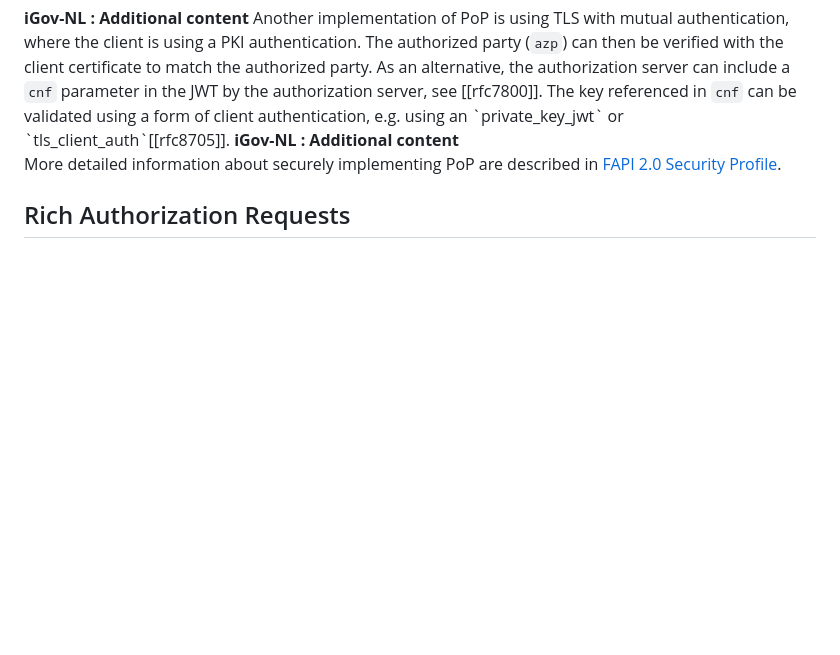
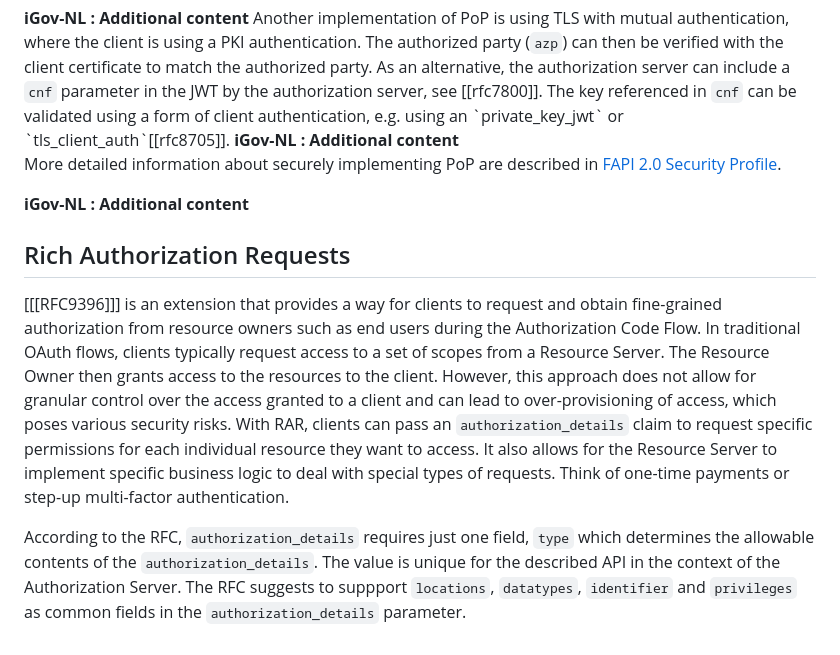
Before and after one commit to Logius-standaarden/OAuth-NL-profiel, a Markdown page: Advanced OAuth Security Options.md, the part around the change. Rendered like a GitHub page; blank space fills up the shorter version.

Commit message:
Voeg informatieve paragraaf over RAR toe aan H5

```diff
--- a/Advanced OAuth Security Options.md
+++ b/Advanced OAuth Security Options.md
@@ -39,4 +39,14 @@ More detailed information about securely implementing PoP are described in [FAPI
 </aside>
 <!-- iGov-NL : End of the additional content -->
 
+<aside class=" addition">
+<b>iGov-NL : Additional content</b></br>
+
 ## Rich Authorization Requests
+
+[[[RFC9396]]] is an extension that provides a way for clients to request and obtain fine-grained authorization from resource owners such as end users during the Authorization Code Flow.
+In traditional OAuth flows, clients typically request access to a set of scopes from a Resource Server. The Resource Owner then grants access to the resources to the client. However, this approach does not allow for granular control over the access granted to a client and can lead to over-provisioning of access, which poses various security risks. With RAR, clients can pass an `authorization_details` claim to request specific permissions for each individual resource they want to access. It also allows for the Resource Server to implement specific business logic to deal with special types of requests. Think of one-time payments or step-up multi-factor authentication.
+
+According to the RFC, `authorization_details` requires just one field, `type` which determines the allowable contents of the `authorization_details`. The value is unique for the described API in the context of the Authorization Server.
+The RFC suggests to suppport `locations`, `datatypes`, `identifier` and `privileges` as common fields in the `authorization_details` parameter.
+</aside>
```
